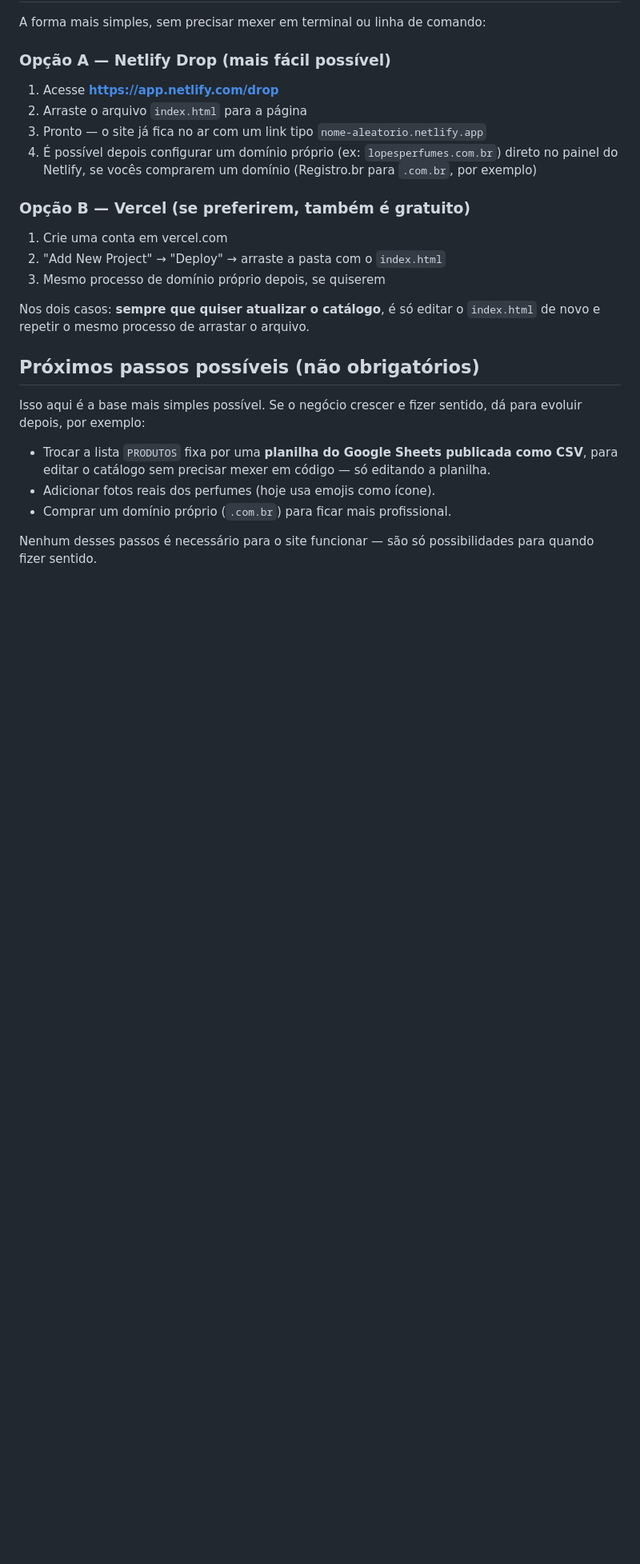
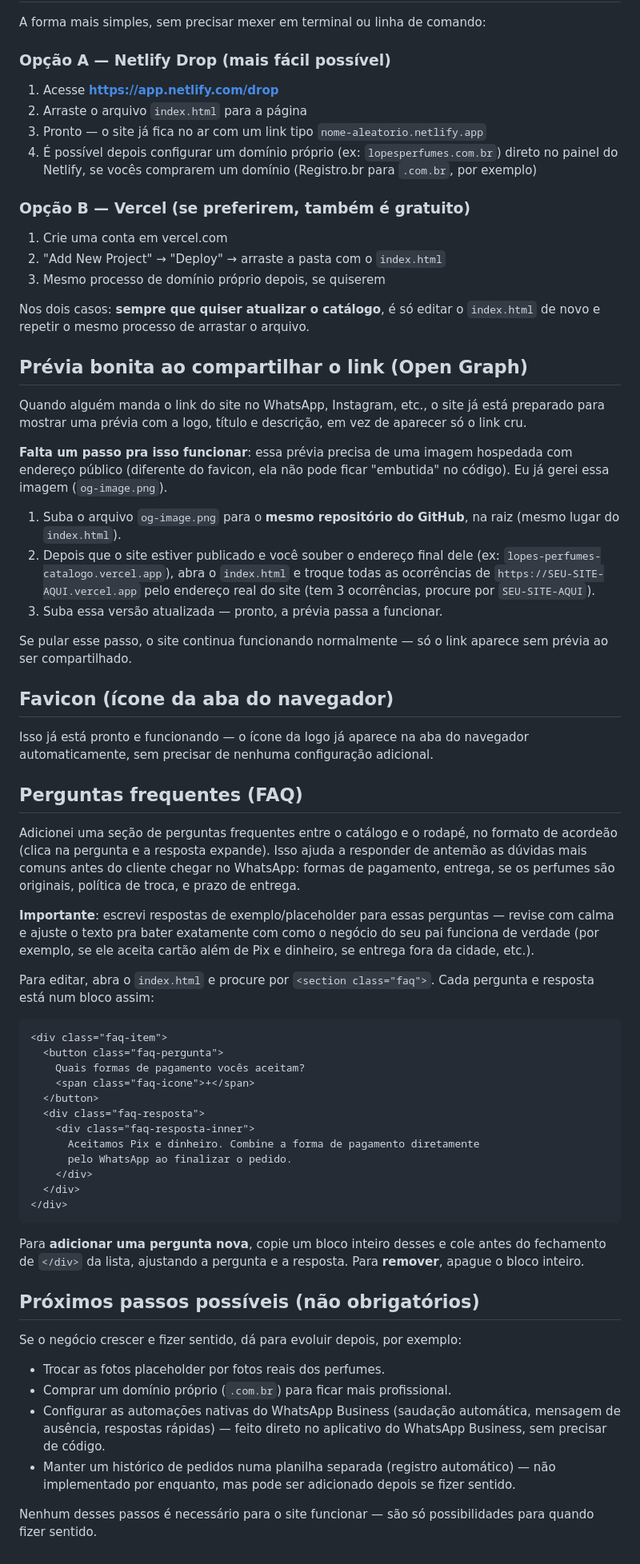
Before and after one commit to Zabu144/-lopes-perfumes-catalogo, a Markdown page: README.md, the part around one of its changes. Shown at 80% size. Rendered like a GitHub page; blank space fills up the shorter version.

````diff
--- a/README.md
+++ b/README.md
@@ -86,16 +132,79 @@ A forma mais simples, sem precisar mexer em terminal ou linha de comando:
 Nos dois casos: **sempre que quiser atualizar o catálogo**, é só editar o
 `index.html` de novo e repetir o mesmo processo de arrastar o arquivo.
 
+## Prévia bonita ao compartilhar o link (Open Graph)
+
+Quando alguém manda o link do site no WhatsApp, Instagram, etc., o site já
+está preparado para mostrar uma prévia com a logo, título e descrição, em
+vez de aparecer só o link cru.
+
+**Falta um passo pra isso funcionar**: essa prévia precisa de uma imagem
+hospedada com endereço público (diferente do favicon, ela não pode ficar
+"embutida" no código). Eu já gerei essa imagem (`og-image.png`).
+
+1. Suba o arquivo `og-image.png` para o **mesmo repositório do GitHub**,
+   na raiz (mesmo lugar do `index.html`).
+2. Depois que o site estiver publicado e você souber o endereço final dele
+   (ex: `lopes-perfumes-catalogo.vercel.app`), abra o `index.html` e troque
+   todas as ocorrências de `https://SEU-SITE-AQUI.vercel.app` pelo endereço
+   real do site (tem 3 ocorrências, procure por `SEU-SITE-AQUI`).
+3. Suba essa versão atualizada — pronto, a prévia passa a funcionar.
+
+Se pular esse passo, o site continua funcionando normalmente — só o link
+aparece sem prévia ao ser compartilhado.
+
+## Favicon (ícone da aba do navegador)
+
+Isso já está pronto e funcionando — o ícone da logo já aparece na aba do
+navegador automaticamente, sem precisar de nenhuma configuração adicional.
+
+## Perguntas frequentes (FAQ)
+
+Adicionei uma seção de perguntas frequentes entre o catálogo e o rodapé,
+no formato de acordeão (clica na pergunta e a resposta expande). Isso ajuda
+a responder de antemão as dúvidas mais comuns antes do cliente chegar no
+WhatsApp: formas de pagamento, entrega, se os perfumes são originais,
+política de troca, e prazo de entrega.
+
+**Importante**: escrevi respostas de exemplo/placeholder para essas
+perguntas — revise com calma e ajuste o texto pra bater exatamente com
+como o negócio do seu pai funciona de verdade (por exemplo, se ele aceita
+cartão além de Pix e dinheiro, se entrega fora da cidade, etc.).
+
+Para editar, abra o `index.html` e procure por `<section class="faq">`.
+Cada pergunta e resposta está num bloco assim:
+
+```html
+<div class="faq-item">
+  <button class="faq-pergunta">
+    Quais formas de pagamento vocês aceitam?
+    <span class="faq-icone">+</span>
+  </button>
+  <div class="faq-resposta">
+    <div class="faq-resposta-inner">
+      Aceitamos Pix e dinheiro. Combine a forma de pagamento diretamente
+      pelo WhatsApp ao finalizar o pedido.
+    </div>
+  </div>
+</div>
+```
+
+Para **adicionar uma pergunta nova**, copie um bloco inteiro desses e cole
+antes do fechamento de `</div>` da lista, ajustando a pergunta e a resposta.
+Para **remover**, apague o bloco inteiro.
+
 ## Próximos passos possíveis (não obrigatórios)
 
-Isso aqui é a base mais simples possível. Se o negócio crescer e fizer
-sentido, dá para evoluir depois, por exemplo:
+Se o negócio crescer e fizer sentido, dá para evoluir depois, por exemplo:
 
-- Trocar a lista `PRODUTOS` fixa por uma **planilha do Google Sheets
-  publicada como CSV**, para editar o catálogo sem precisar mexer em
-  código — só editando a planilha.
-- Adicionar fotos reais dos perfumes (hoje usa emojis como ícone).
+- Trocar as fotos placeholder por fotos reais dos perfumes.
 - Comprar um domínio próprio (`.com.br`) para ficar mais profissional.
+- Configurar as automações nativas do WhatsApp Business (saudação
+  automática, mensagem de ausência, respostas rápidas) — feito direto no
+  aplicativo do WhatsApp Business, sem precisar de código.
+- Manter um histórico de pedidos numa planilha separada (registro
+  automático) — não implementado por enquanto, mas pode ser adicionado
+  depois se fizer sentido.
 
 Nenhum desses passos é necessário para o site funcionar — são só
 possibilidades para quando fizer sentido.
````
Also changed, not shown: other parts of README.md (+79 -33 lines).
